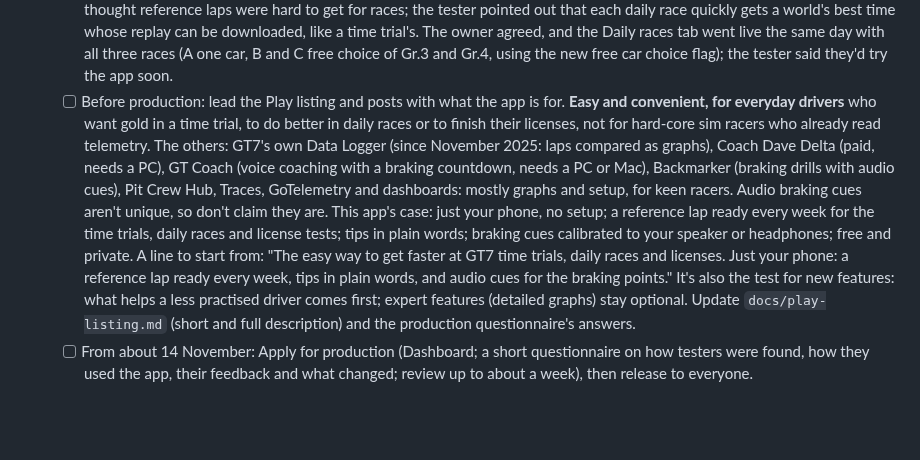
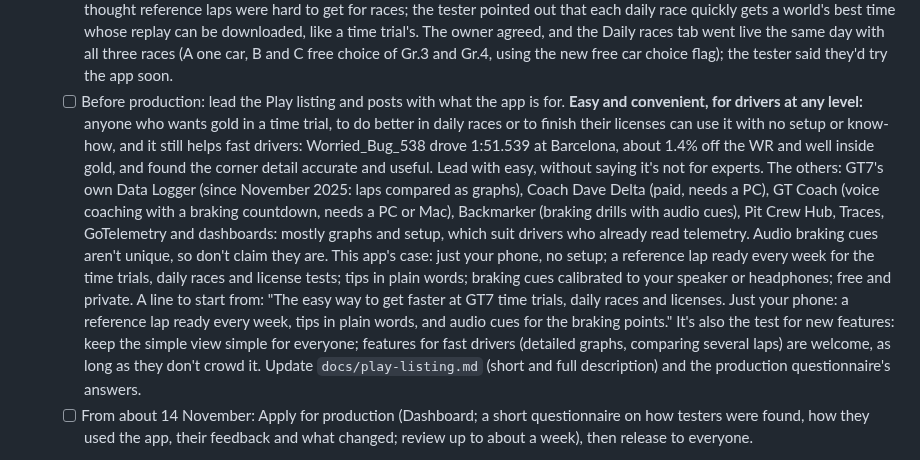
Before and after one commit to gt7-timetrials/gt7-timetrials.github.io, a Markdown page: docs/plan.md, the part around the change. Rendered like a GitHub page; blank space fills up the shorter version.

Commit message:
Plan: the positioning is easy for drivers at any level, without downplaying that fast drivers find it useful
Co-Authored-By: Claude Opus 5.5 <noreply@anthropic.com>
Claude-Session: https://claude.ai/code/session_019VPhqUb8CvhbbqWw2Es8kT

```diff
--- a/docs/plan.md
+++ b/docs/plan.md
@@ -70,18 +70,21 @@ tests: keep it simple, and only take on what one person can look after.
            quickly gets a world's best time whose replay can be downloaded, like a time trial's. The owner agreed, and
            the Daily races tab went live the same day with all three races (A one car, B and C free choice of Gr.3 and
            Gr.4, using the new free car choice flag); the tester said they'd try the app soon.
-   - [ ] Before production: lead the Play listing and posts with what the app is for. **Easy and convenient, for
-         everyday drivers** who want gold in a time trial, to do better in daily races or to finish their licenses,
-         not for hard-core sim racers who already read telemetry. The others: GT7's own Data Logger (since November
+   - [ ] Before production: lead the Play listing and posts with what the app is for. **Easy and convenient,
+         for drivers at any level:** anyone who wants gold in a time trial, to do better in daily races or to finish
+         their licenses can use it with no setup or know-how, and it still helps fast drivers: Worried_Bug_538 drove
+         1:51.539 at Barcelona, about 1.4% off the WR and well inside gold, and found the corner detail accurate and
+         useful. Lead with easy, without saying it's not for experts. The others: GT7's own Data Logger (since November
          2025: laps compared as graphs), Coach Dave Delta (paid, needs a PC), GT Coach (voice coaching with a braking
          countdown, needs a PC or Mac), Backmarker (braking drills with audio cues), Pit Crew Hub, Traces,
-         GoTelemetry and dashboards: mostly graphs and setup, for keen racers. Audio braking cues aren't unique, so
+         GoTelemetry and dashboards: mostly graphs and setup, which suit drivers who already read telemetry. Audio braking cues aren't unique, so
          don't claim they are. This app's case: just your phone, no setup; a reference lap ready every week for the
          time trials, daily races and license tests; tips in plain words; braking cues calibrated to your speaker or
          headphones; free and private. A line to start from: "The easy way to get faster at GT7 time trials, daily
          races and licenses. Just your phone: a reference lap ready every week, tips in plain words, and audio cues
-         for the braking points." It's also the test for new features: what helps a less practised driver comes
-         first; expert features (detailed graphs) stay optional. Update `docs/play-listing.md` (short and full
+         for the braking points." It's also the test for new features: keep the simple view simple for everyone;
+         features for fast drivers (detailed graphs, comparing several laps) are welcome, as long as they don't
+         crowd it. Update `docs/play-listing.md` (short and full
          description) and the production questionnaire's answers.
    - [ ] From about 14 November: Apply for production (Dashboard; a short questionnaire on how testers were found,
          how they used the app, their feedback and what changed; review up to about a week), then release to everyone.
```
